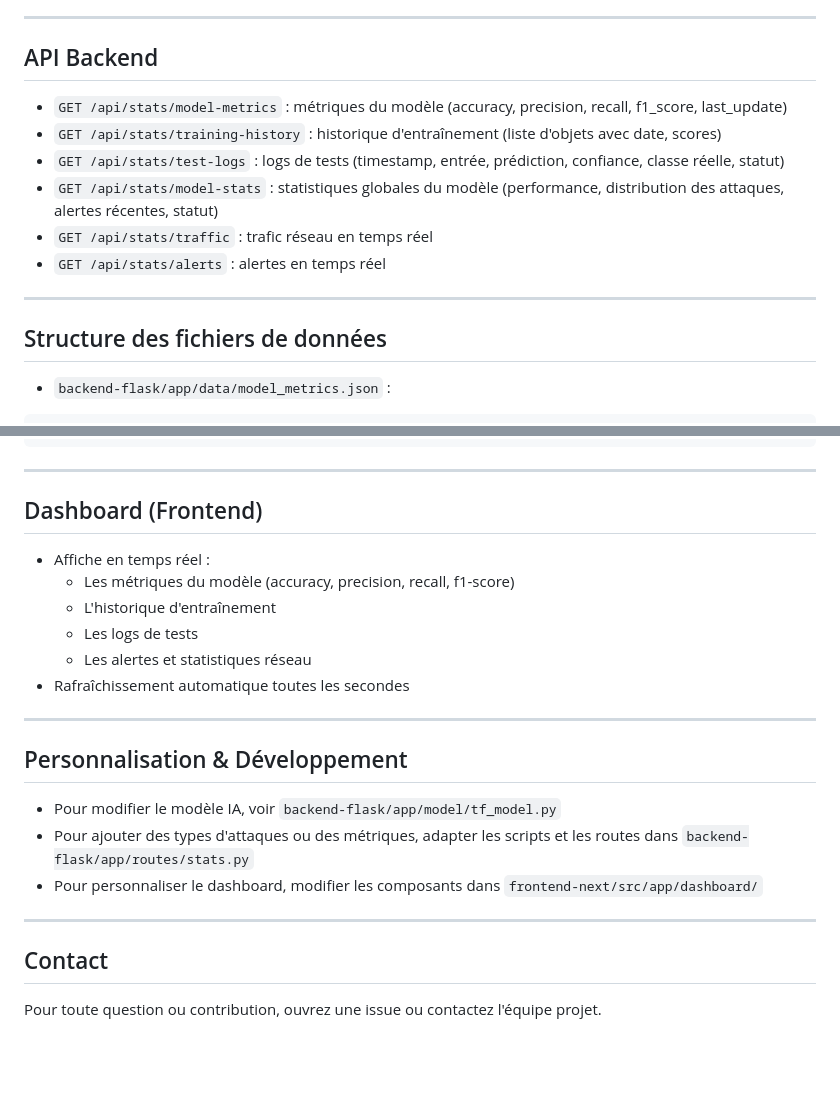
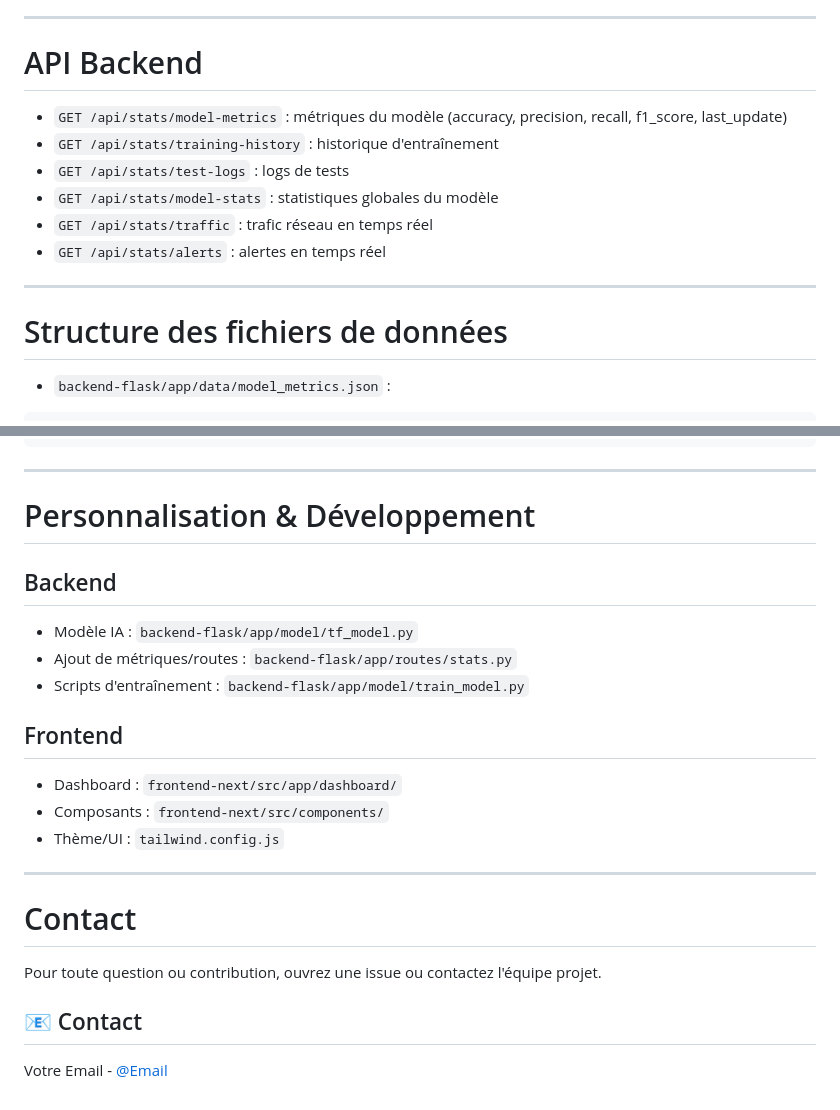
Before and after one commit to Edwinfom00/all-project, a Markdown page: README.md, 2 parts joined by grey strips. Rendered like a GitHub page; blank space fills up the shorter version.

````diff
--- a/README.md
+++ b/README.md
@@ -71,18 +76,18 @@ python -m app.model.train_model
 
 ---
 
-## API Backend
+# API Backend
 
 - `GET /api/stats/model-metrics` : métriques du modèle (accuracy, precision, recall, f1_score, last_update)
-- `GET /api/stats/training-history` : historique d'entraînement (liste d'objets avec date, scores)
-- `GET /api/stats/test-logs` : logs de tests (timestamp, entrée, prédiction, confiance, classe réelle, statut)
-- `GET /api/stats/model-stats` : statistiques globales du modèle (performance, distribution des attaques, alertes récentes, statut)
+- `GET /api/stats/training-history` : historique d'entraînement
+- `GET /api/stats/test-logs` : logs de tests
+- `GET /api/stats/model-stats` : statistiques globales du modèle
 - `GET /api/stats/traffic` : trafic réseau en temps réel
 - `GET /api/stats/alerts` : alertes en temps réel
 
 ---
 
-## Structure des fichiers de données
+# Structure des fichiers de données
 
 - `backend-flask/app/data/model_metrics.json` :
 ```json
@@ -111,22 +116,22 @@ python -m app.model.train_model
 
 ---
 
-## Dashboard (Frontend)
-- Affiche en temps réel :
-  - Les métriques du modèle (accuracy, precision, recall, f1-score)
-  - L'historique d'entraînement
-  - Les logs de tests
-  - Les alertes et statistiques réseau
-- Rafraîchissement automatique toutes les secondes
+# Personnalisation & Développement
+
+## Backend
+- Modèle IA : `backend-flask/app/model/tf_model.py`
+- Ajout de métriques/routes : `backend-flask/app/routes/stats.py`
+- Scripts d'entraînement : `backend-flask/app/model/train_model.py`
+
+## Frontend
+- Dashboard : `frontend-next/src/app/dashboard/`
+- Composants : `frontend-next/src/components/`
+- Thème/UI : `tailwind.config.js`
 
 ---
 
-## Personnalisation & Développement
-- Pour modifier le modèle IA, voir `backend-flask/app/model/tf_model.py`
-- Pour ajouter des types d'attaques ou des métriques, adapter les scripts et les routes dans `backend-flask/app/routes/stats.py`
-- Pour personnaliser le dashboard, modifier les composants dans `frontend-next/src/app/dashboard/`
+# Contact
+Pour toute question ou contribution, ouvrez une issue ou contactez l'équipe projet.
 
----
-
-## Contact
-Pour toute question ou contribution, ouvrez une issue ou contactez l'équipe projet.
+## 📧 Contact
+Votre Email - [@Email](edwinfom05@gmail.com)
````
Also changed, not shown: other parts of README.md (+47 -42 lines), snort-config/README.md (deleted, +0 -56 lines).
